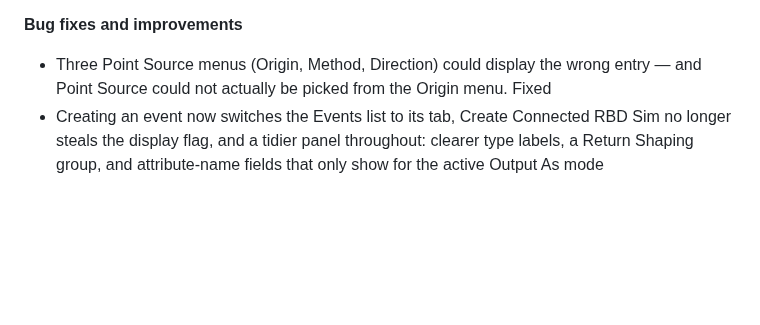
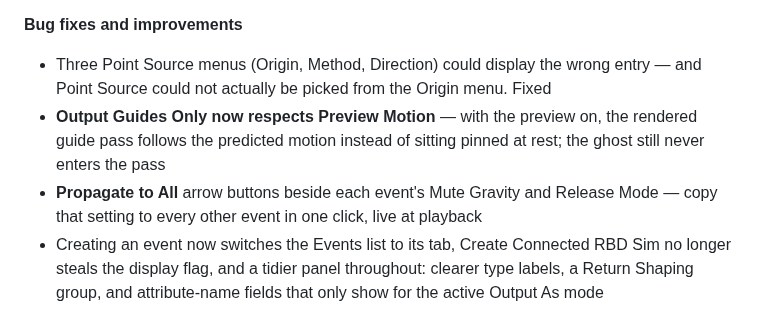
Before and after one commit to tonehammer/jvtools-docs, a Markdown page: advanced-velocity/changelog.md, the part around the change. Drawn GitHub-style; blank space fills up the shorter version.

Commit message:
AV 1.1 stealth refresh: guides-only respects Preview Motion, Propagate to All buttons
Co-Authored-By: Claude Fable 5 <noreply@anthropic.com>

```diff
--- a/advanced-velocity/changelog.md
+++ b/advanced-velocity/changelog.md
@@ -28,6 +28,8 @@ The first public release — version 1.0 below is the feature set it launched wi
 **Bug fixes and improvements**
 
 * Three Point Source menus (Origin, Method, Direction) could display the wrong entry — and Point Source could not actually be picked from the Origin menu. Fixed
+* **Output Guides Only now respects Preview Motion** — with the preview on, the rendered guide pass follows the predicted motion instead of sitting pinned at rest; the ghost still never enters the pass
+* **Propagate to All** arrow buttons beside each event's Mute Gravity and Release Mode — copy that setting to every other event in one click, live at playback
 * Creating an event now switches the Events list to its tab, Create Connected RBD Sim no longer steals the display flag, and a tidier panel throughout: clearer type labels, a Return Shaping group, and attribute-name fields that only show for the active Output As mode
 
 ## Version 1.0
```
Also changed, not shown: advanced-velocity/parameters.md (+3 -3 lines), advanced-velocity/using.md (+1 -1 lines).
